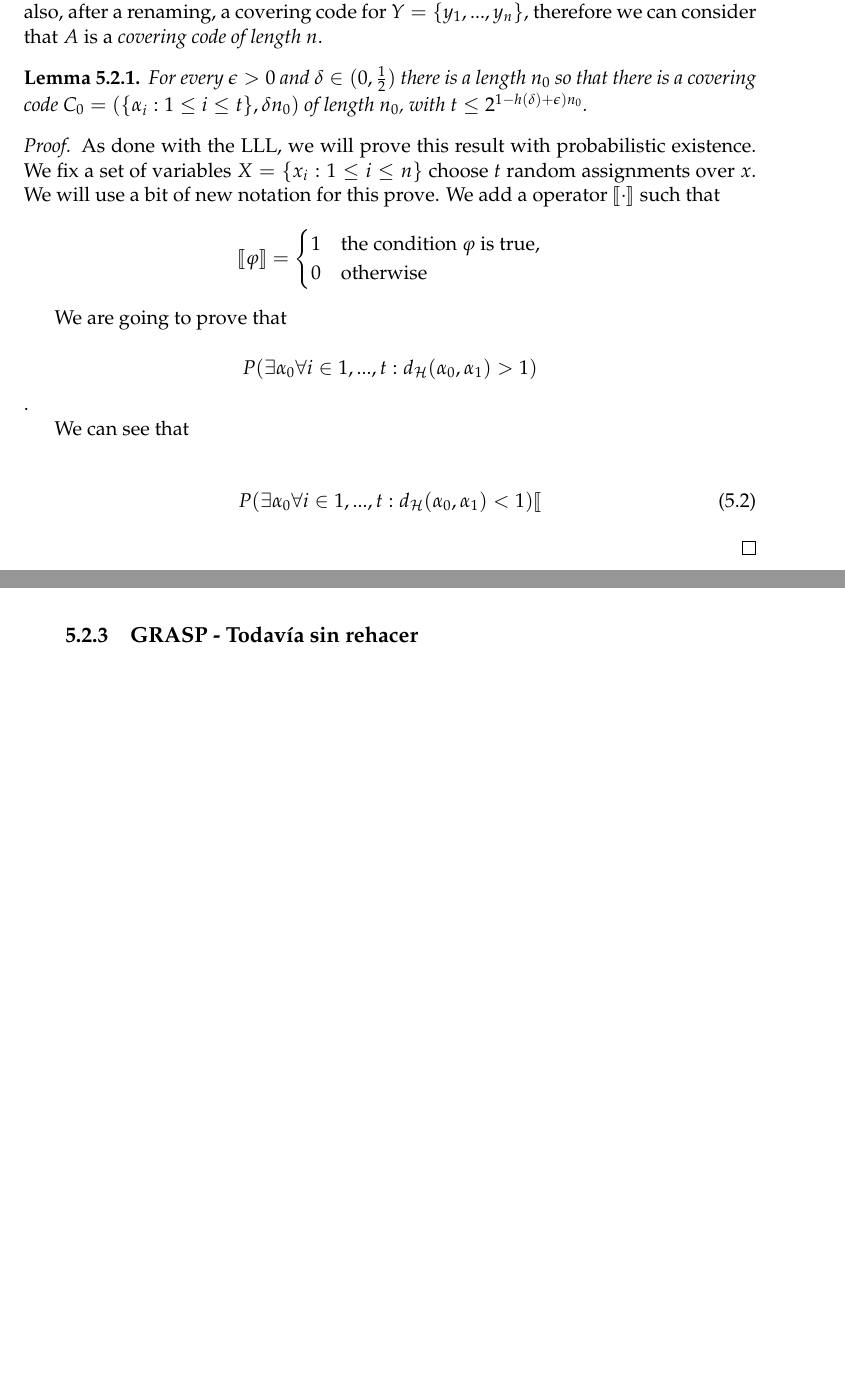
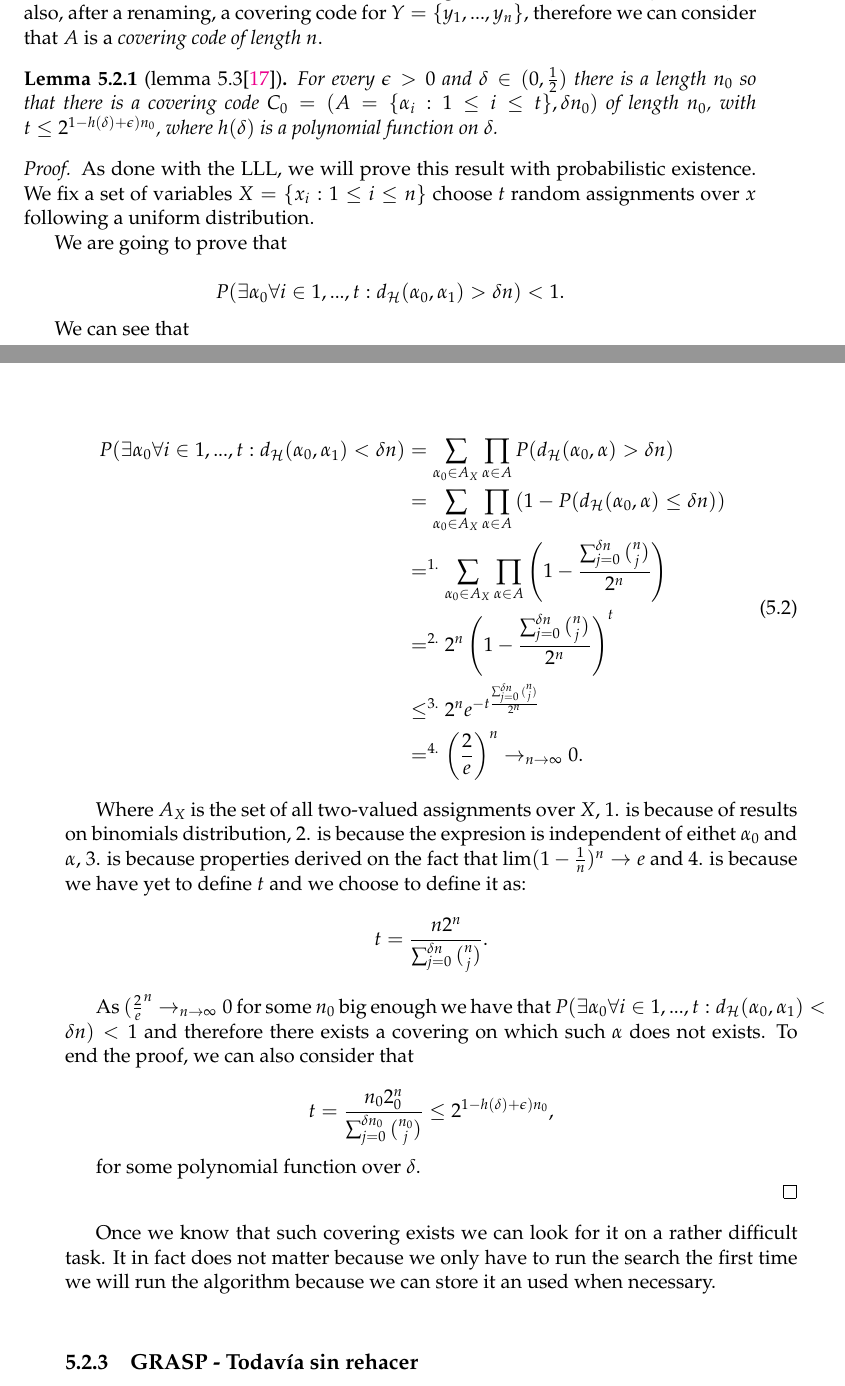
Before and after one commit to pedrobn23/bachelor-thesis, a LaTeX thesis (tesis/main.tex, which reads tesis/Chapters/DPLL.tex): two parts of pages 47 and 48 of 60 before the commit and two parts of pages 49 and 50 of 64 after it, joined at a grey line, cut so that both start at the same text, the shorter picture padded with empty space. The pictures show the PDF file tesis/main.pdf that the author committed with the source.

Commit message:
lo dejo por hoy

```diff
--- a/tesis/Chapters/DPLL.tex
+++ b/tesis/Chapters/DPLL.tex
@@ -286,19 +286,19 @@ There is a natural way to generalize the idea of exploring all the space of assi
 We can note that the only important thing about $X$ on a covering code is the number of variables that it has. Therefore a covering code $(A,\delta)$ for $X=\{x_1,...,x_n\}$ is also, after a renaming, a covering code for $Y=\{y_1,...,y_n\}$, therefore we can consider that $A$ is a \emph{covering code of length} $n$.
 
 
-\begin{lemma}
-For every $\epsilon > 0$ and $\delta \in (0, \frac{1}{2})$ there is a length $n_0$ so that there is a covering code $C_0 = (\{\alpha_i : 1\le i\le t\}, \delta n_0)$ of length $n_0$, with $t\le 2^{1-h(\delta)+\epsilon)n_0}$.
+\begin{lemma}[lemma 5.3\cite{schoning2013satisfiability}]
+For every $\epsilon > 0$ and $\delta \in (0, \frac{1}{2})$ there is a length $n_0$ so that there is a covering code $C_0 = (A=\{\alpha_i : 1\le i\le t\}, \delta n_0)$ of length $n_0$, with $t\le 2^{1-h(\delta)+\epsilon)n_0}$, where $h(\delta)$ is a  polynomial function on $\delta$.
 \end{lemma}
 
 \begin{proof}
-  As done with the LLL, we will prove this result with probabilistic existence. We fix a set of variables $X=\{ x_i : 1 \le i \le n\}$ choose $t$ random assignments over $x$. We will use a bit of new notation for this prove. We add a operator $\llbracket \cdot \rrbracket$ such that
+  As done with the LLL, we will prove this result with probabilistic existence. We fix a set of variables $X=\{ x_i : 1 \le i \le n\}$ choose $t$ random assignments over $x$ following a uniform distribution.
 
   We are going to prove that
 
-  $$P(\exists \alpha_0 \forall i\in 1,...,t : d_\mathcal{H} (\alpha_0,\alpha_1)  > \delta n)$$.
+  $$P(\exists \alpha_0 \forall i\in 1,...,t : d_\mathcal{H} (\alpha_0,\alpha_1)  > \delta n) < 1.$$
 
   We can see that
 
 \begin{equation}
 \begin{split}
-  P(\exists \alpha_0 \forall i\in 1,...,t : d_\mathcal{H} (\alpha_0,\alpha_1)  < \delta n)   \llbracket
+  P(\exists \alpha_0 \forall i\in 1,...,t : d_\mathcal{H} (\alpha_0,\alpha_1)  < \delta n)  & =  \sum_{\alpha_0\in A_{X} } \prod_{\alpha \in A} P(d_{\mathcal{H}} (\alpha_0,\alpha) > \delta n)\\
@@ -305,9 +309,19 @@ For every $\epsilon > 0$ and $\delta \in (0, \frac{1}{2})$ there is a length $n_
+  & =^{4.}  \left (\frac{2}{e}\right )^n  \to_{n\to \infty} 0.
 \end{split}
 \end{equation}
 
+Where $A_{X}$ is the set of all two-valued assignments over $X$, 1. is because of results on binomials distribution, 2. is because the expresion is independent of eithet $\alpha_0$ and $\alpha$, 3. is because properties derived on the fact that $\lim (1-\frac{1}{n})^n \to e$ and 4. is because we have yet to define $t$ and we choose to define it as:
+$$ t = \frac{n2^n}{\sum_{j=0}^{\delta n} {n\choose j}}.$$
 
+As  $(\frac{2}{e}\right )^n  \to_{n\to \infty} 0 $ for some $n_0$ big enough we have that $P(\exists \alpha_0 \forall i\in 1,...,t : d_\mathcal{H} (\alpha_0,\alpha_1)  < \delta n) < 1$ and therefore there exists a covering on which  such $\alpha$ does not exists. To end the proof, we can also consider that
+
+$$ t = \frac{n_02^n_0}{\sum_{j=0}^{\delta n_0} {n_0\choose j}} \le 2^{1-h(\delta)+\epsilon)n_0} ,$$
+
+for some polynomial function over $\delta$.
 
 \end{proof}
+
+Once we know that such covering exists we can look for it on a rather difficult task. It in fact does not matter because we only have to run the search the first time we will run the algorithm because we can store it an used when necessary.\\
 
 \subsection{GRASP - Todavía sin rehacer }
 \label{sub:grasp}
```
Also changed, not shown: tesis/Chapters/Chapter1.tex (+2 -9 lines), tesis/main.tex (+1 -0 lines), tesis/main.pdf, tesis/Chapters/DPLL.tex (6 more changed lines).
